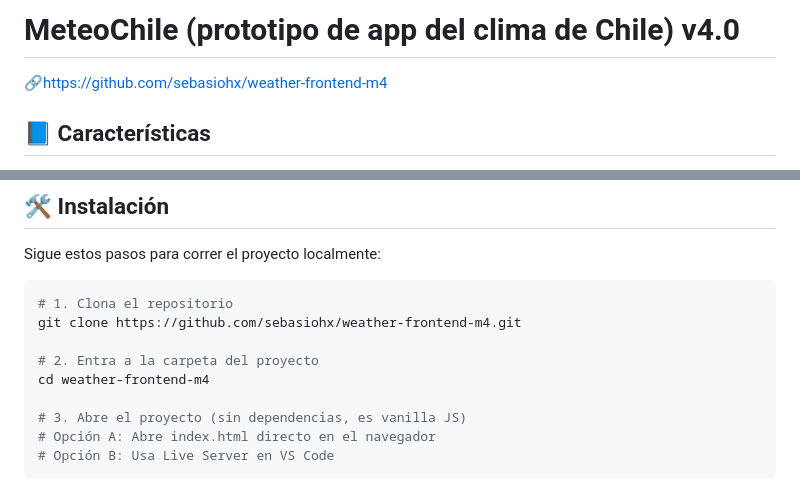
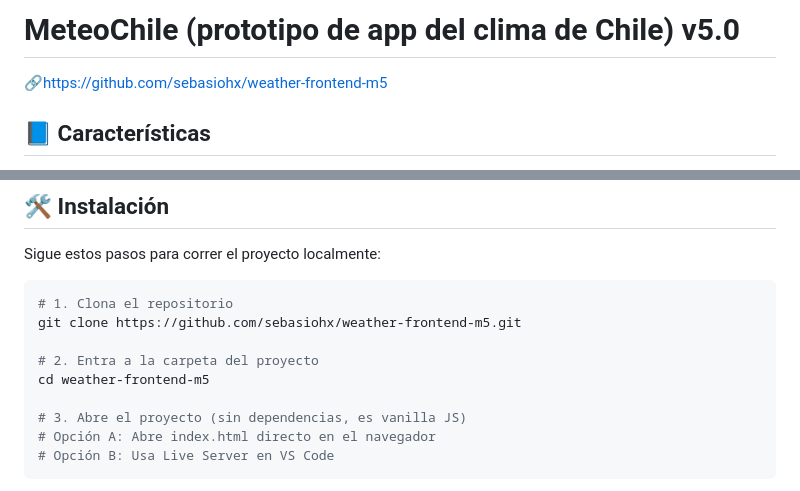
Before and after one commit to sebasiohx/weather-frontend-m5, a Markdown page: README.md, 2 parts joined by grey strips. Drawn GitHub-style.

Commit message:
docu: actualizar versión README.md

````diff
--- a/README.md
+++ b/README.md
@@ -1,6 +1,6 @@
-# MeteoChile (prototipo de app del clima de Chile) v4.0
+# MeteoChile (prototipo de app del clima de Chile) v5.0
 
-🔗[https://github.com/sebasiohx/weather-frontend-m4](https://github.com/sebasiohx/weather-frontend-m4)
+🔗[https://github.com/sebasiohx/weather-frontend-m5](https://github.com/sebasiohx/weather-frontend-m5)
 
 ## 📘 Características
 
@@ -16,10 +16,10 @@ Sigue estos pasos para correr el proyecto localmente:
 
 ```bash
 # 1. Clona el repositorio
-git clone https://github.com/sebasiohx/weather-frontend-m4.git
+git clone https://github.com/sebasiohx/weather-frontend-m5.git
 
 # 2. Entra a la carpeta del proyecto
-cd weather-frontend-m4
+cd weather-frontend-m5
 
 # 3. Abre el proyecto (sin dependencias, es vanilla JS)
 # Opción A: Abre index.html directo en el navegador
````
